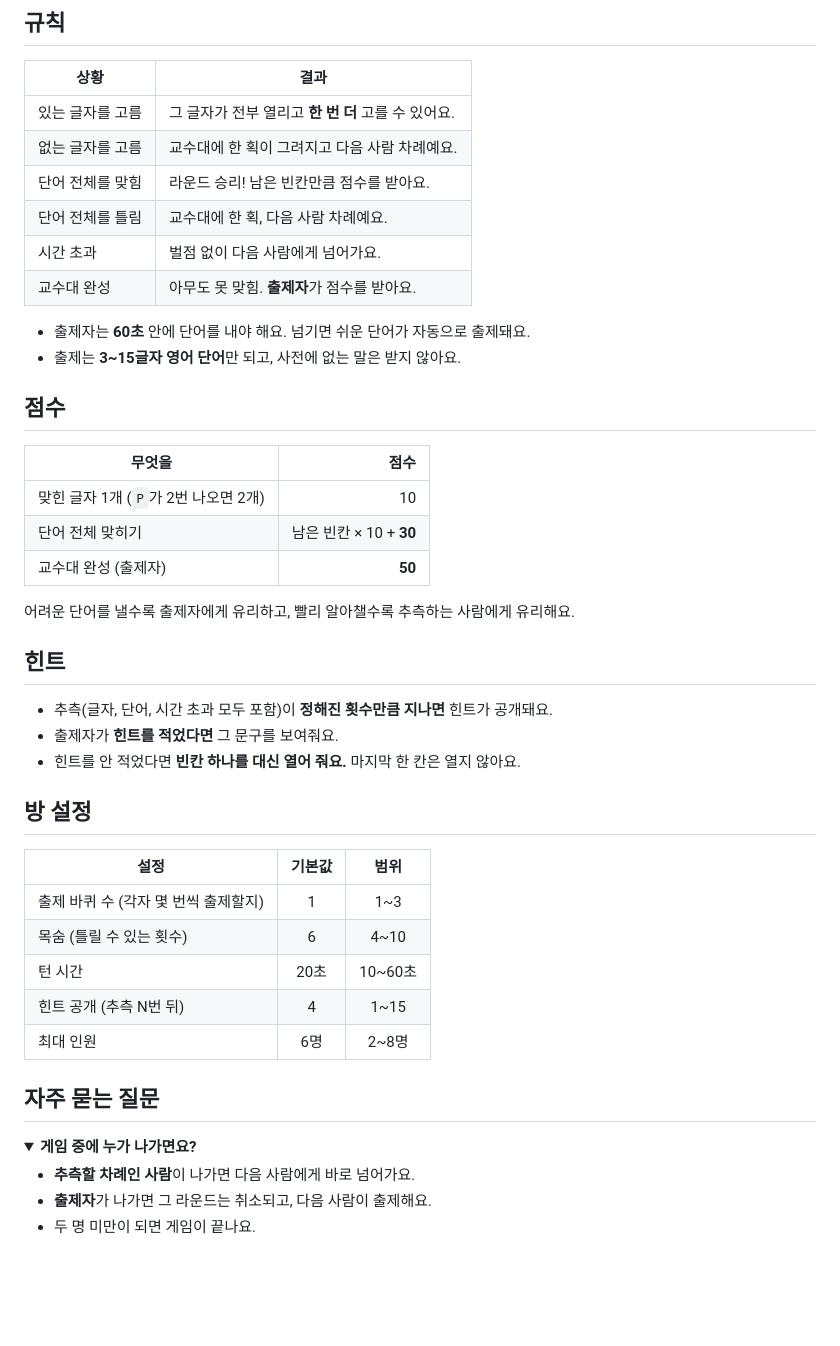
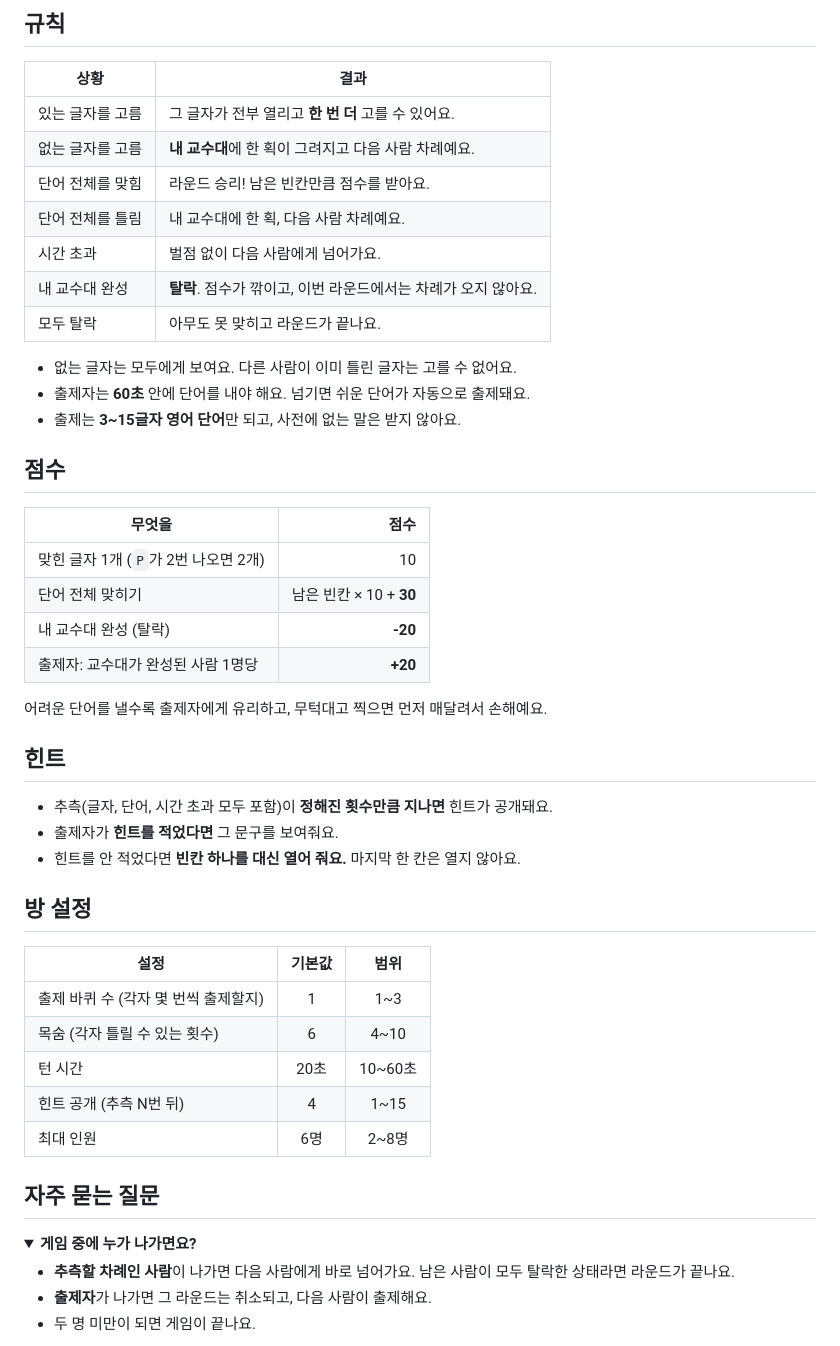
Before and after one commit to kminh-wow/Game_hub, a Markdown page: hangman/README.md, the part around one of its changes. Rendered like a GitHub page; folded sections open; blank space fills up the shorter version.

```diff
--- a/hangman/README.md
+++ b/hangman/README.md
@@ -36,12 +37,14 @@
 | 상황 | 결과 |
 |---|---|
 | 있는 글자를 고름 | 그 글자가 전부 열리고 **한 번 더** 고를 수 있어요. |
-| 없는 글자를 고름 | 교수대에 한 획이 그려지고 다음 사람 차례예요. |
+| 없는 글자를 고름 | **내 교수대**에 한 획이 그려지고 다음 사람 차례예요. |
 | 단어 전체를 맞힘 | 라운드 승리! 남은 빈칸만큼 점수를 받아요. |
-| 단어 전체를 틀림 | 교수대에 한 획, 다음 사람 차례예요. |
+| 단어 전체를 틀림 | 내 교수대에 한 획, 다음 사람 차례예요. |
 | 시간 초과 | 벌점 없이 다음 사람에게 넘어가요. |
-| 교수대 완성 | 아무도 못 맞힘. **출제자**가 점수를 받아요. |
+| 내 교수대 완성 | **탈락**. 점수가 깎이고, 이번 라운드에서는 차례가 오지 않아요. |
+| 모두 탈락 | 아무도 못 맞히고 라운드가 끝나요. |
 
+- 없는 글자는 모두에게 보여요. 다른 사람이 이미 틀린 글자는 고를 수 없어요.
 - 출제자는 **60초** 안에 단어를 내야 해요. 넘기면 쉬운 단어가 자동으로 출제돼요.
 - 출제는 **3~15글자 영어 단어**만 되고, 사전에 없는 말은 받지 않아요.
 
@@ -51,9 +54,10 @@
 |---|---:|
 | 맞힌 글자 1개 (`P`가 2번 나오면 2개) | 10 |
 | 단어 전체 맞히기 | 남은 빈칸 × 10 + **30** |
-| 교수대 완성 (출제자) | **50** |
+| 내 교수대 완성 (탈락) | **-20** |
+| 출제자: 교수대가 완성된 사람 1명당 | **+20** |
 
-어려운 단어를 낼수록 출제자에게 유리하고, 빨리 알아챌수록 추측하는 사람에게 유리해요.
+어려운 단어를 낼수록 출제자에게 유리하고, 무턱대고 찍으면 먼저 매달려서 손해예요.
 
 ## 힌트
 
@@ -66,7 +70,7 @@
 | 설정 | 기본값 | 범위 |
 |---|:-:|:-:|
 | 출제 바퀴 수 (각자 몇 번씩 출제할지) | 1 | 1~3 |
-| 목숨 (틀릴 수 있는 횟수) | 6 | 4~10 |
+| 목숨 (각자 틀릴 수 있는 횟수) | 6 | 4~10 |
 | 턴 시간 | 20초 | 10~60초 |
 | 힌트 공개 (추측 N번 뒤) | 4 | 1~15 |
 | 최대 인원 | 6명 | 2~8명 |
@@ -76,7 +80,7 @@
 <details>
 <summary><b>게임 중에 누가 나가면요?</b></summary>
 
-- **추측할 차례인 사람**이 나가면 다음 사람에게 바로 넘어가요.
+- **추측할 차례인 사람**이 나가면 다음 사람에게 바로 넘어가요. 남은 사람이 모두 탈락한 상태라면 라운드가 끝나요.
 - **출제자**가 나가면 그 라운드는 취소되고, 다음 사람이 출제해요.
 - 두 명 미만이 되면 게임이 끝나요.
 </details>
```
Also changed, not shown: other parts of hangman/README.md (+3 -2 lines), README.md (+2 -1 lines), docs/DEVELOPMENT.md (+3 -2 lines), docs/images/hangman-game.png.
